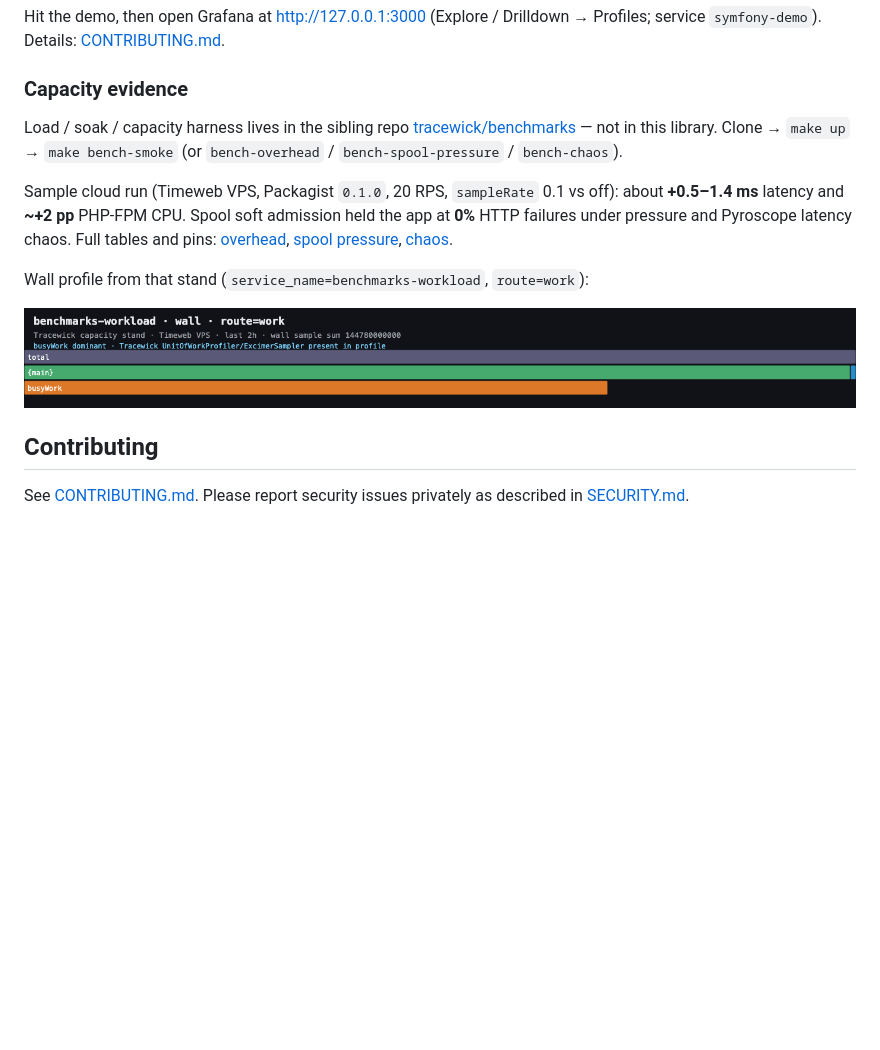
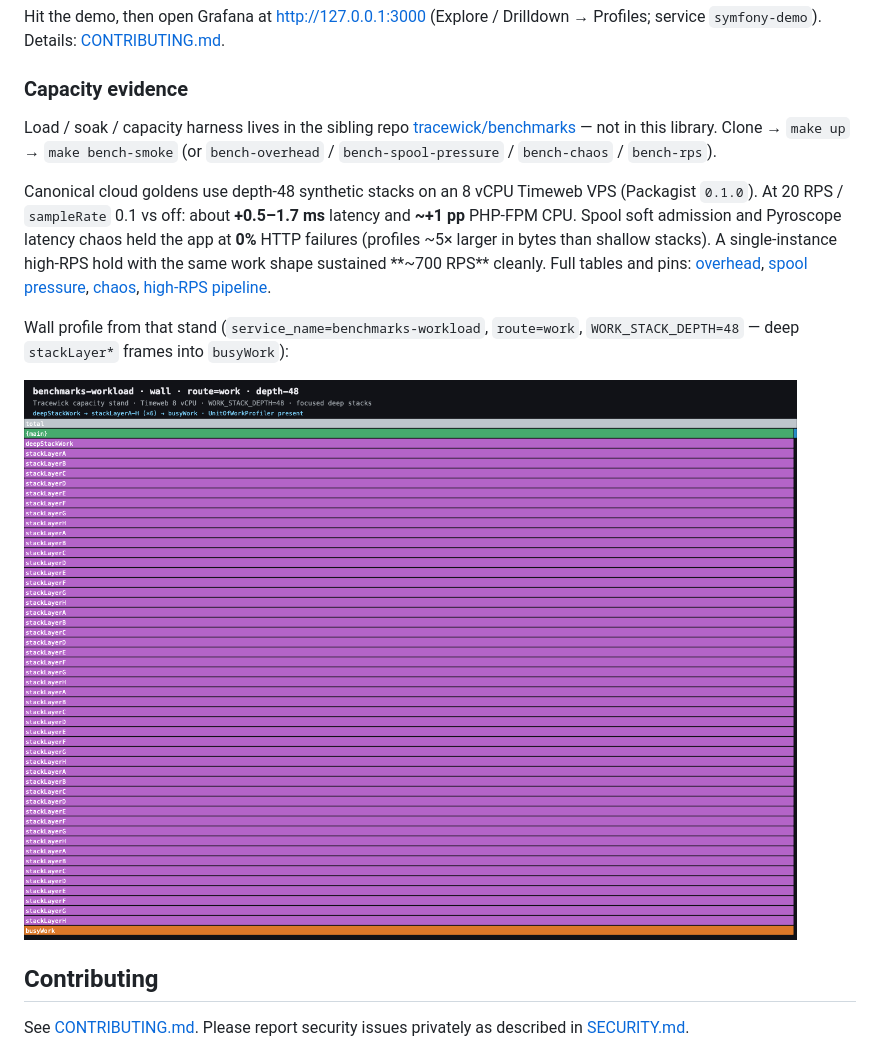
Before and after one commit to tracewick/tracewick, a Markdown page: README.md, the part around one of its changes. GitHub-like rendering; pictures changed too: docs/images/capacity/pyroscope-benchmarks-workload-wall.png; blank space fills up the shorter version.

Commit message:
docs: cite depth-48 capacity goldens from benchmarks (#70)

```diff
--- a/README.md
+++ b/README.md
@@ -116,14 +116,19 @@ service `symfony-demo`). Details: [CONTRIBUTING.md](CONTRIBUTING.md).
 
 Load / soak / capacity harness lives in the sibling repo
 [tracewick/benchmarks](https://github.com/tracewick/benchmarks) — not in this library. Clone →
-`make up` → `make bench-smoke` (or `bench-overhead` / `bench-spool-pressure` / `bench-chaos`).
+`make up` → `make bench-smoke` (or `bench-overhead` / `bench-spool-pressure` / `bench-chaos` /
+`bench-rps`).
 
-Sample cloud run (Timeweb VPS, Packagist `0.1.0`, 20 RPS, `sampleRate` 0.1 vs off): about
-**+0.5–1.4 ms** latency and **~+2 pp** PHP-FPM CPU. Spool soft admission held the app at **0%**
-HTTP failures under pressure and Pyroscope latency chaos. Full tables and pins:
-[overhead](https://github.com/tracewick/benchmarks/blob/main/reports/2026-11-03-overhead-cloud.md),
-[spool pressure](https://github.com/tracewick/benchmarks/blob/main/reports/2026-11-03-spool-pressure-cloud.md),
-[chaos](https://github.com/tracewick/benchmarks/blob/main/reports/2026-11-03-chaos-pyroscope-cloud.md).
+Canonical cloud goldens use depth-48 synthetic stacks on an 8 vCPU Timeweb VPS (Packagist
+`0.1.0`). At 20 RPS / `sampleRate` 0.1 vs off: about **+0.5–1.7 ms** latency and **~+1 pp**
+PHP-FPM CPU. Spool soft admission and Pyroscope latency chaos held the app at **0%** HTTP
+failures (profiles ~5× larger in bytes than shallow stacks). A single-instance high-RPS hold
+with the same work shape sustained **~700 RPS** cleanly. Full tables and pins:
+[overhead](https://github.com/tracewick/benchmarks/blob/main/reports/2026-11-06-overhead-depth48-cloud.md),
+[spool pressure](https://github.com/tracewick/benchmarks/blob/main/reports/2026-11-06-spool-pressure-depth48-cloud.md),
+[chaos](https://github.com/tracewick/benchmarks/blob/main/reports/2026-11-06-chaos-pyroscope-depth48-cloud.md),
+[high-RPS pipeline](https://github.com/tracewick/benchmarks/blob/main/reports/2026-11-06-rps-pipeline-cloud.md).
 
-Wall profile from that stand (`service_name=benchmarks-workload`, `route=work`):
+Wall profile from that stand (`service_name=benchmarks-workload`, `route=work`,
+`WORK_STACK_DEPTH=48` — deep `stackLayer*` frames into `busyWork`):
 
```
Also changed, not shown: other parts of README.md (+1 -1 lines), 1 other file.
